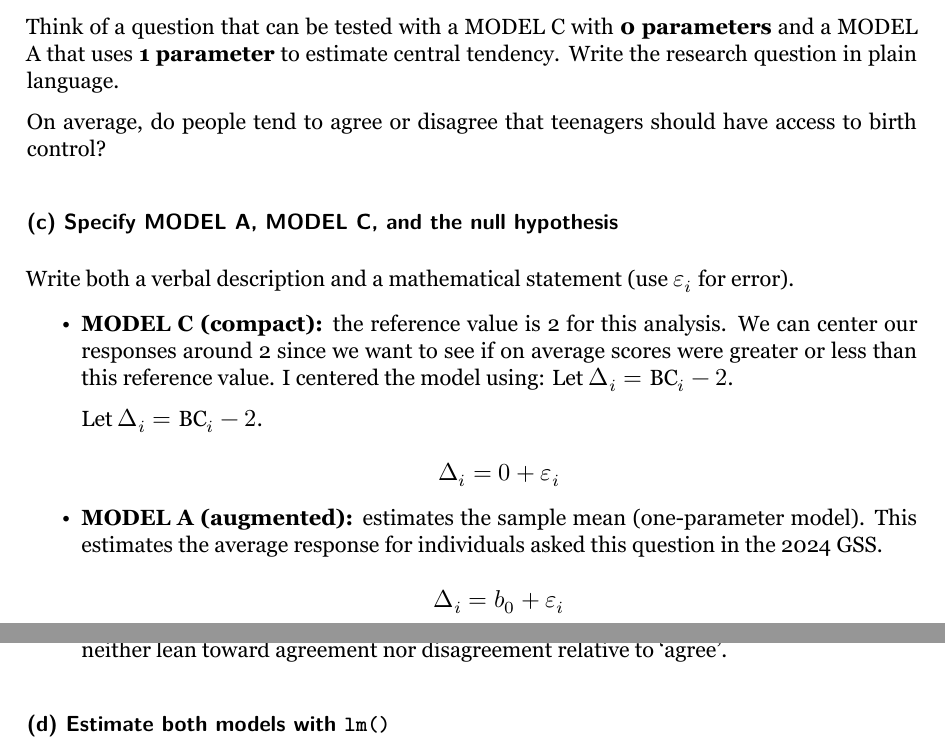
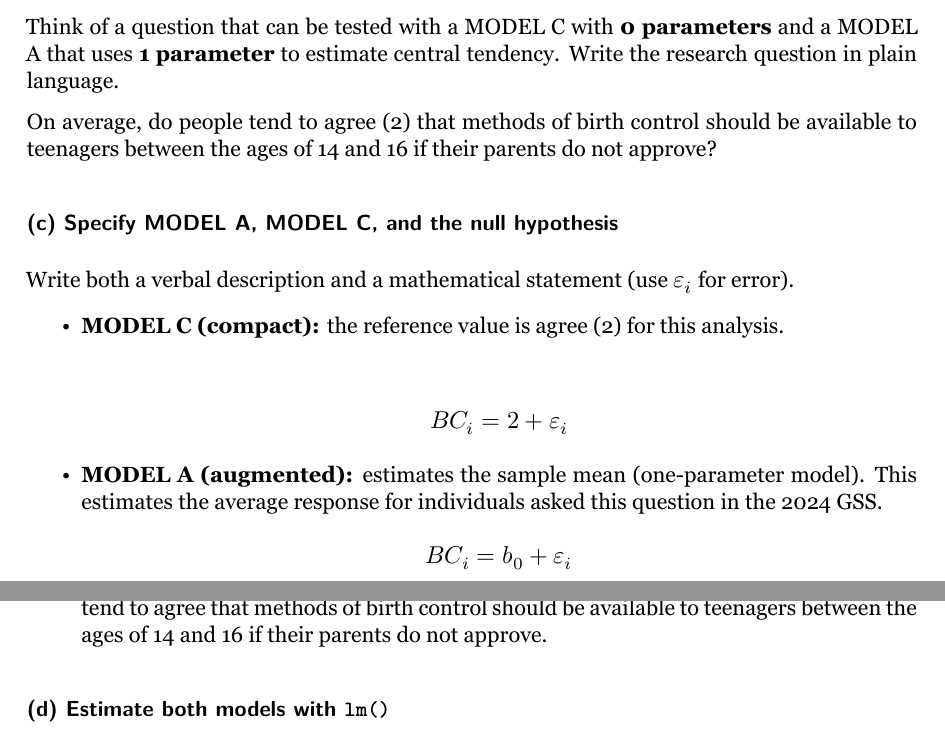
Before and after one commit to kaylynnhiller/stats1, a Quarto document (homework/HW03.qmd): two parts of pages 10 and 11 of 12, joined at a grey line, cut so that both start at the same text. The pictures show the output file homework/HW03.pdf that the author committed with the source.

Commit message:
small tweaks

```diff
--- a/homework/HW03.qmd
+++ b/homework/HW03.qmd
@@ -289,23 +287,21 @@ mydata |>
 
 Think of a question that can be tested with a MODEL C with **0 parameters** and a MODEL A that uses **1 parameter** to estimate central tendency. Write the research question in plain language.
 
-On average, do people tend to agree or disagree that teenagers should have access to birth control?
+On average, do people tend to agree (2) that methods of birth control should be available to teenagers between the ages of 14 and 16 if their parents do not approve?
 
 ### (c) Specify MODEL A, MODEL C, and the null hypothesis
 
 Write both a verbal description and a mathematical statement (use $\varepsilon_i$ for error).
 
--   **MODEL C (compact):** the reference value is 2 for this analysis. We can center our responses around 2 since we want to see if on average scores were greater or less than this reference value. I centered the model using: Let $\Delta_i = \text{BC}_i - 2$.
+-   **MODEL C (compact):** the reference value is agree (2) for this analysis.
 
-    Let $\Delta_i = \text{BC}_i - 2$.\
-    $$\Delta_i = 0 + \varepsilon_i$$
-
-<!-- -->
+    \
+    $$BC_i = 2 + \varepsilon_i$$
 
 -   **MODEL A (augmented):** estimates the sample mean (one-parameter model). This estimates the average response for individuals asked this question in the 2024 GSS.\
-    $$\Delta_i = b_0 + \varepsilon_i$$
+    $$BC_i = b_0 + \varepsilon_i$$
 
--   **Null hypothesis:** $H_0: b0 = 0$, The null hypothesis is that, on average, respondents neither lean toward agreement nor disagreement relative to ‘agree’.
+-   **Null hypothesis:** $H_0:b0 = 2$, The null hypothesis is that, on average, respondents tend to agree that methods of birth control should be available to teenagers between the ages of 14 and 16 if their parents do not approve.
 
 ### (d) Estimate both models with `lm()`
 
```
Also changed, not shown: homework/HW03.pdf, homework/HW03.qmd (10 more changed lines).
